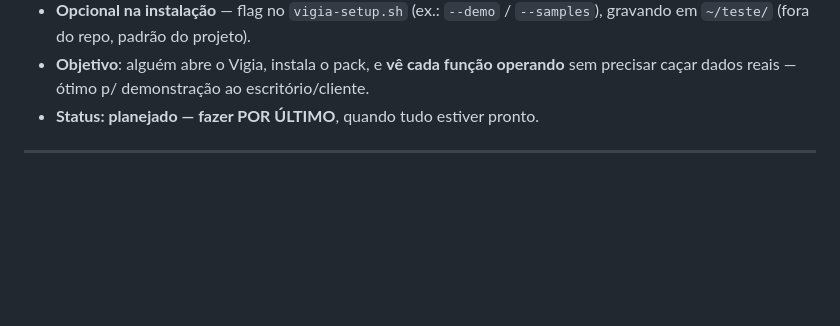
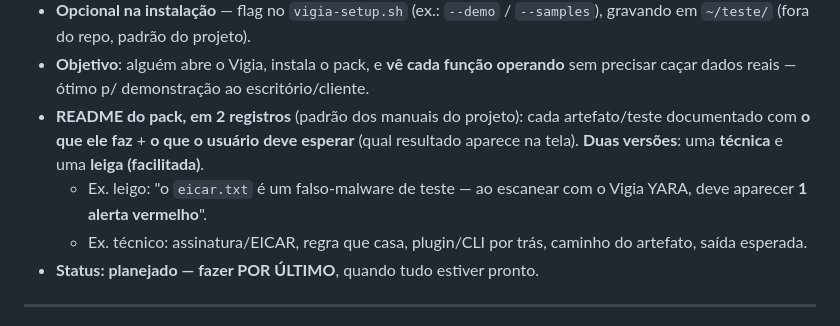
Before and after one commit to andre28abr/VigiaOS, a Markdown page: DEVELOPMENT.md, the part around the change. Rendered like a GitHub page; blank space fills up the shorter version.

Commit message:
docs(roadmap): §10.8 — pack de demo com README em 2 registros (tecnico + leigo)
A pedido do Andre: cada teste/artefato do pack de demonstracao vem com README
explicando o que faz + o que o usuario deve esperar na tela, em duas versoes
(tecnica e leiga/facilitada), igual ao padrao dos manuais do projeto.

Co-Authored-By: Claude Opus 4.8 (1M context) <noreply@anthropic.com>

```diff
--- a/DEVELOPMENT.md
+++ b/DEVELOPMENT.md
@@ -3360,6 +3360,14 @@ exemplo seguros** que exercitam **todas as funções** do Vigia (Hub + Blue + Re
   `--samples`), gravando em `~/teste/` (fora do repo, padrão do projeto).
 - **Objetivo**: alguém abre o Vigia, instala o pack, e **vê cada função operando**
   sem precisar caçar dados reais — ótimo p/ demonstração ao escritório/cliente.
+- **README do pack, em 2 registros** (padrão dos manuais do projeto): cada
+  artefato/teste documentado com **o que ele faz** + **o que o usuário deve
+  esperar** (qual resultado aparece na tela). **Duas versões**: uma **técnica**
+  e uma **leiga (facilitada)**.
+  - Ex. leigo: "o `eicar.txt` é um falso-malware de teste — ao escanear com o
+    Vigia YARA, deve aparecer **1 alerta vermelho**".
+  - Ex. técnico: assinatura/EICAR, regra que casa, plugin/CLI por trás, caminho
+    do artefato, saída esperada.
 - **Status: planejado — fazer POR ÚLTIMO**, quando tudo estiver pronto.
 
 ---
```
